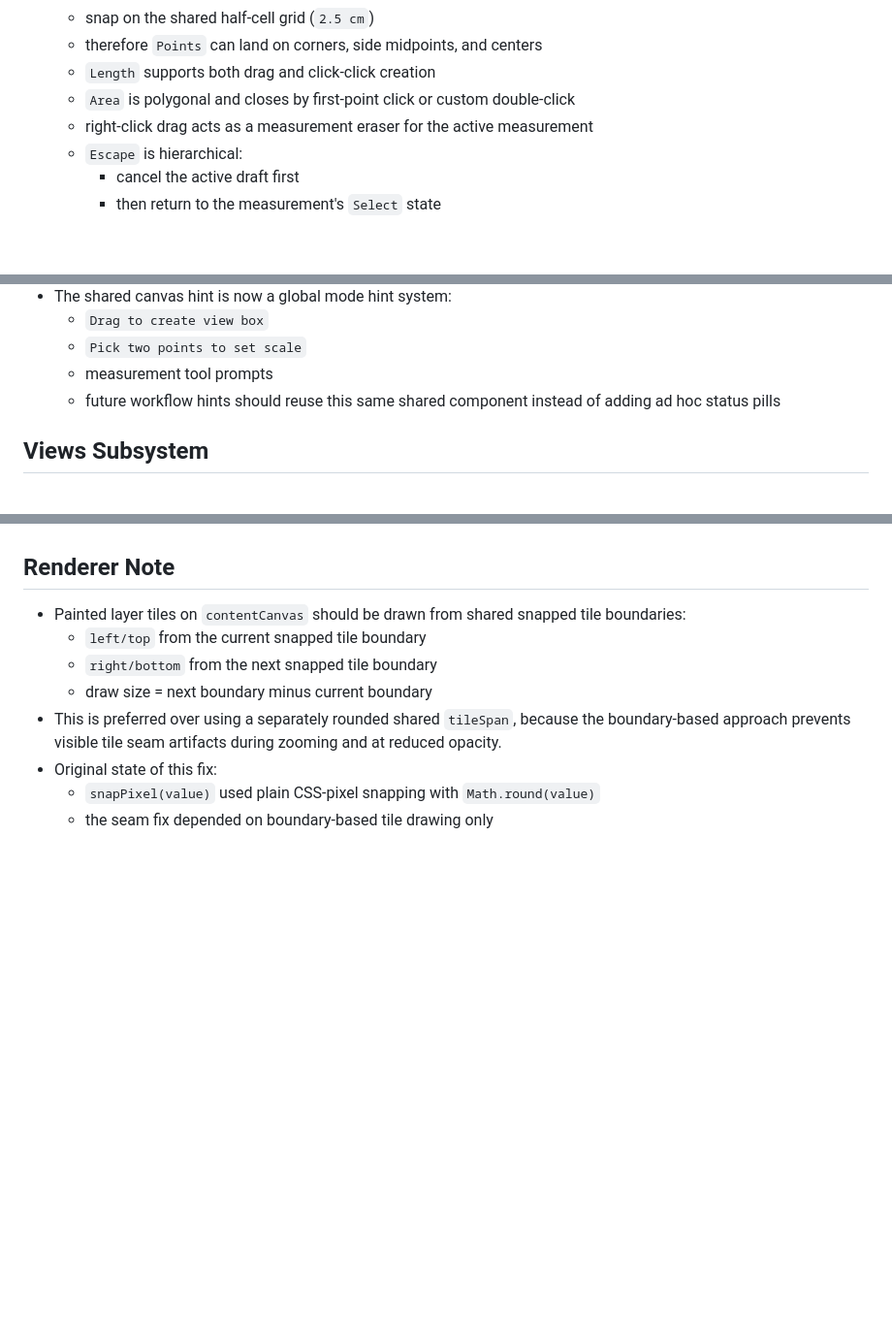
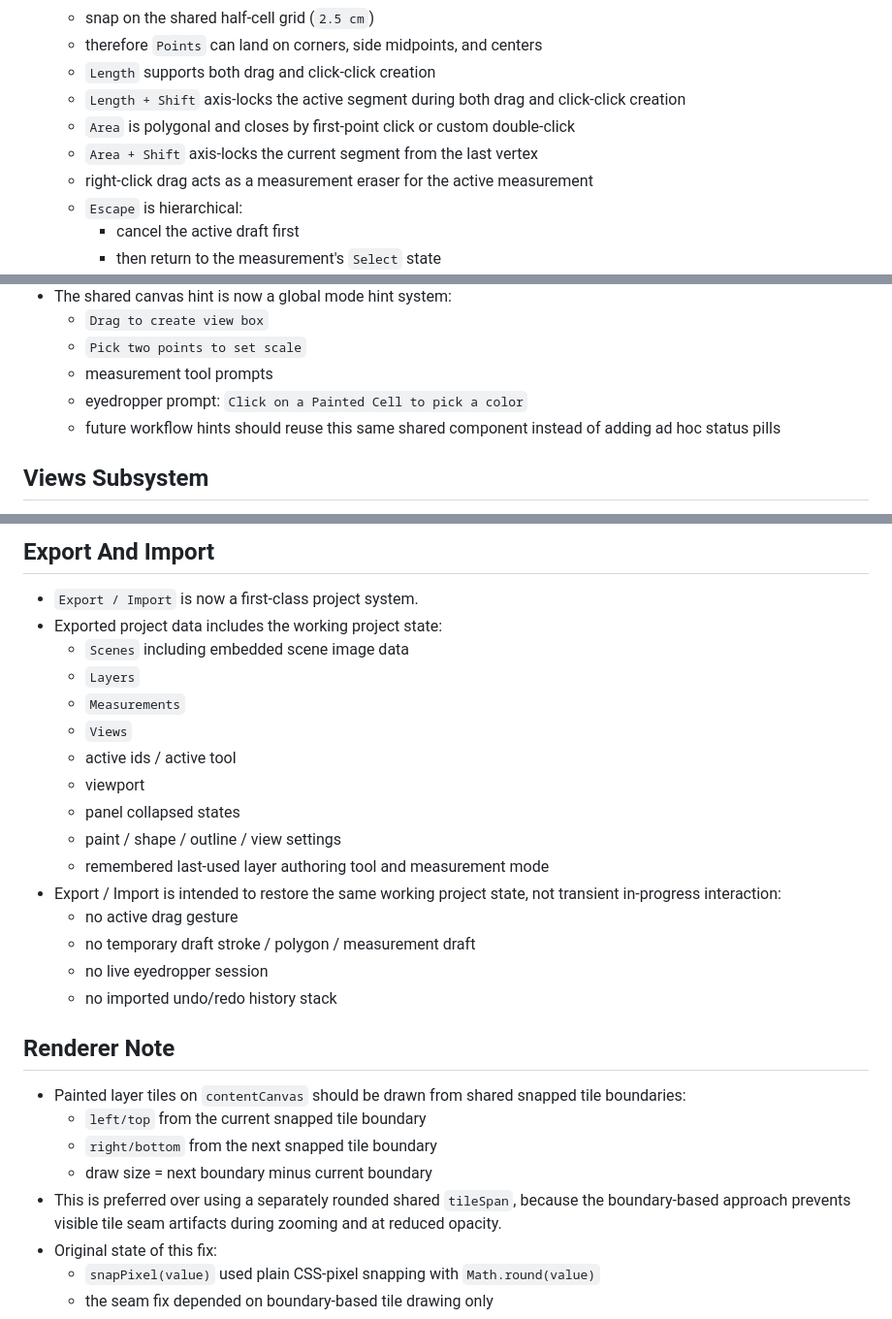
Before and after one commit to ganton91/Test, a Markdown page: PROJECT_MEMORY.md, 3 parts joined by grey strips. Shown at 97% size. Drawn GitHub-style; blank space fills up the shorter version.

```diff
--- a/PROJECT_MEMORY.md
+++ b/PROJECT_MEMORY.md
@@ -71,7 +73,9 @@ This document should be treated as authoritative unless the user explicitly chan
   - snap on the shared half-cell grid (`2.5 cm`)
   - therefore `Points` can land on corners, side midpoints, and centers
   - `Length` supports both drag and click-click creation
+  - `Length + Shift` axis-locks the active segment during both drag and click-click creation
   - `Area` is polygonal and closes by first-point click or custom double-click
+  - `Area + Shift` axis-locks the current segment from the last vertex
   - right-click drag acts as a measurement eraser for the active measurement
   - `Escape` is hierarchical:
     - cancel the active draft first
@@ -331,6 +335,7 @@ The current goal is to keep building `Milimetre` as a strong, minimal infinite c
   - `Drag to create view box`
   - `Pick two points to set scale`
   - measurement tool prompts
+  - eyedropper prompt: `Click on a Painted Cell to pick a color`
   - future workflow hints should reuse this same shared component instead of adding ad hoc status pills
 
 ## Views Subsystem
@@ -359,3 +399,21 @@ The current goal is to keep building `Milimetre` as a strong, minimal infinite c
+## Export And Import
+
+- `Export / Import` is now a first-class project system.
+- Exported project data includes the working project state:
+  - `Scenes` including embedded scene image data
+  - `Layers`
+  - `Measurements`
+  - `Views`
+  - active ids / active tool
+  - viewport
+  - panel collapsed states
+  - paint / shape / outline / view settings
+  - remembered last-used layer authoring tool and measurement mode
+- Export / Import is intended to restore the same working project state, not transient in-progress interaction:
+  - no active drag gesture
+  - no temporary draft stroke / polygon / measurement draft
+  - no live eyedropper session
+  - no imported undo/redo history stack
 
 ## Renderer Note
 
```
Also changed, not shown: other parts of PROJECT_MEMORY.md (+42 -5 lines).
